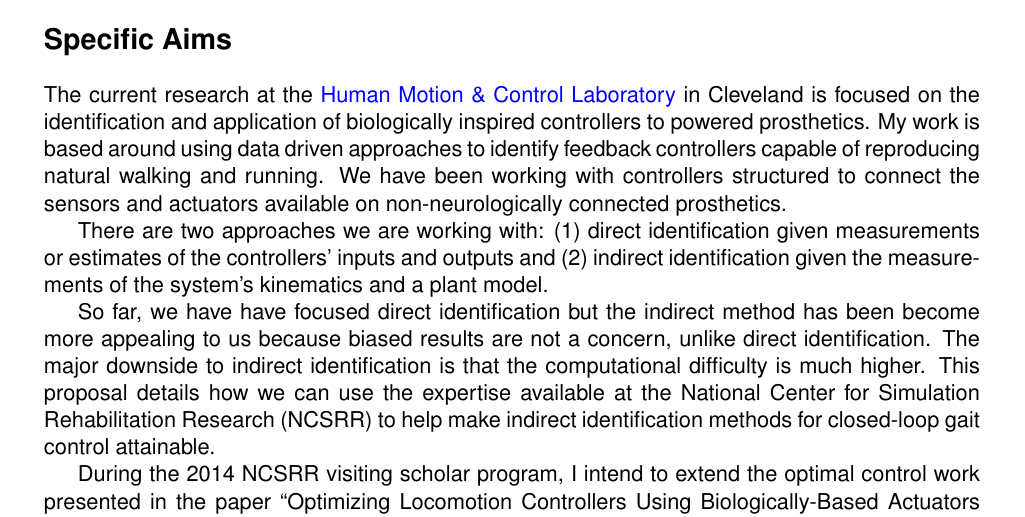
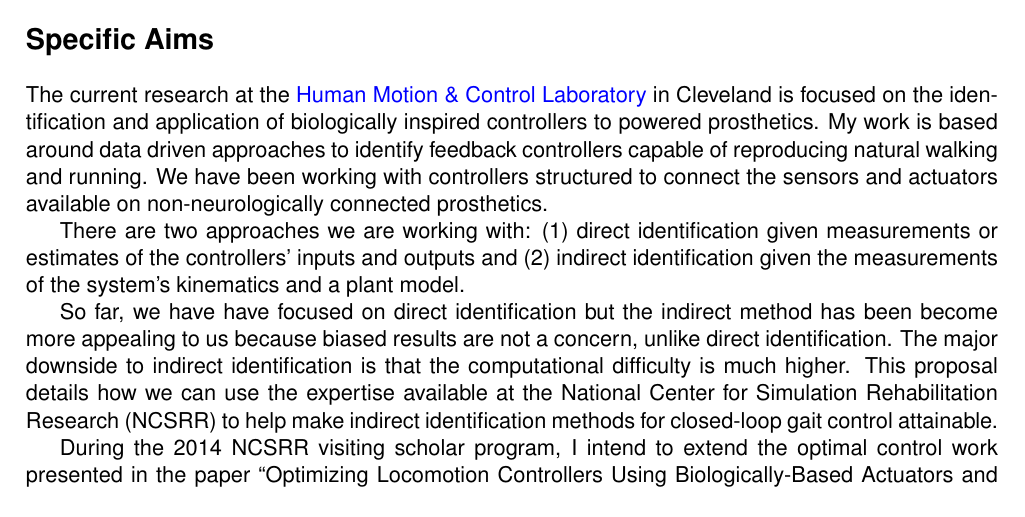
Before and after one commit to moorepants/ncsrr-visiting-scholar-2014, a LaTeX document (research-proposal/moore-proposal.tex): part of page 1 of 5 before the commit and part of page 1 of 4 after it, cut so that both start at the same text. Compiled offline with pdfLaTeX.

Commit message:
Rewording.

```diff
--- a/research-proposal/moore-proposal.tex
+++ b/research-proposal/moore-proposal.tex
@@ -1,6 +1,6 @@
 \documentclass[11pt]{article}
 
-\usepackage[top=0.75in, bottom=0.75in, left=1.0in, right=1.0in]{geometry}
+\usepackage[top=0.75in, bottom=0.75in, left=0.875in, right=0.875in]{geometry}
 
 % enables Arial font
 \usepackage{helvet}
@@ -62,18 +62,18 @@ plant}
 The current research at the \href{http://hmc.csuohio.edu}{Human Motion \&
 Control Laboratory} in Cleveland is focused on the identification and
 application of biologically inspired controllers to powered prosthetics. My
-work is based around using data driven approaches to identify feedback
-controllers capable of reproducing natural walking and running. We have been
-working with controllers structured to connect the sensors and actuators
-available on non-neurologically connected prosthetics.
+work is based around data driven approaches to identify feedback controllers
+capable of reproducing natural walking and running. We have been working with
+controllers structured to connect the sensors and actuators available on
+non-neurologically connected prosthetics.
 
 There are two approaches we are working with: (1) direct identification given
 measurements or estimates of the controllers' inputs and outputs and (2)
 indirect identification given the measurements of the system's kinematics and a
 plant model.
 
-So far, we have have focused direct identification but the indirect method has
-been become more appealing to us because biased results are not a concern,
+So far, we have have focused on direct identification but the indirect method
+has been become more appealing to us because biased results are not a concern,
 unlike direct identification. The major downside to indirect identification is
 that the computational difficulty is much higher. This proposal details how we
 can use the expertise available at the National Center for Simulation
```
